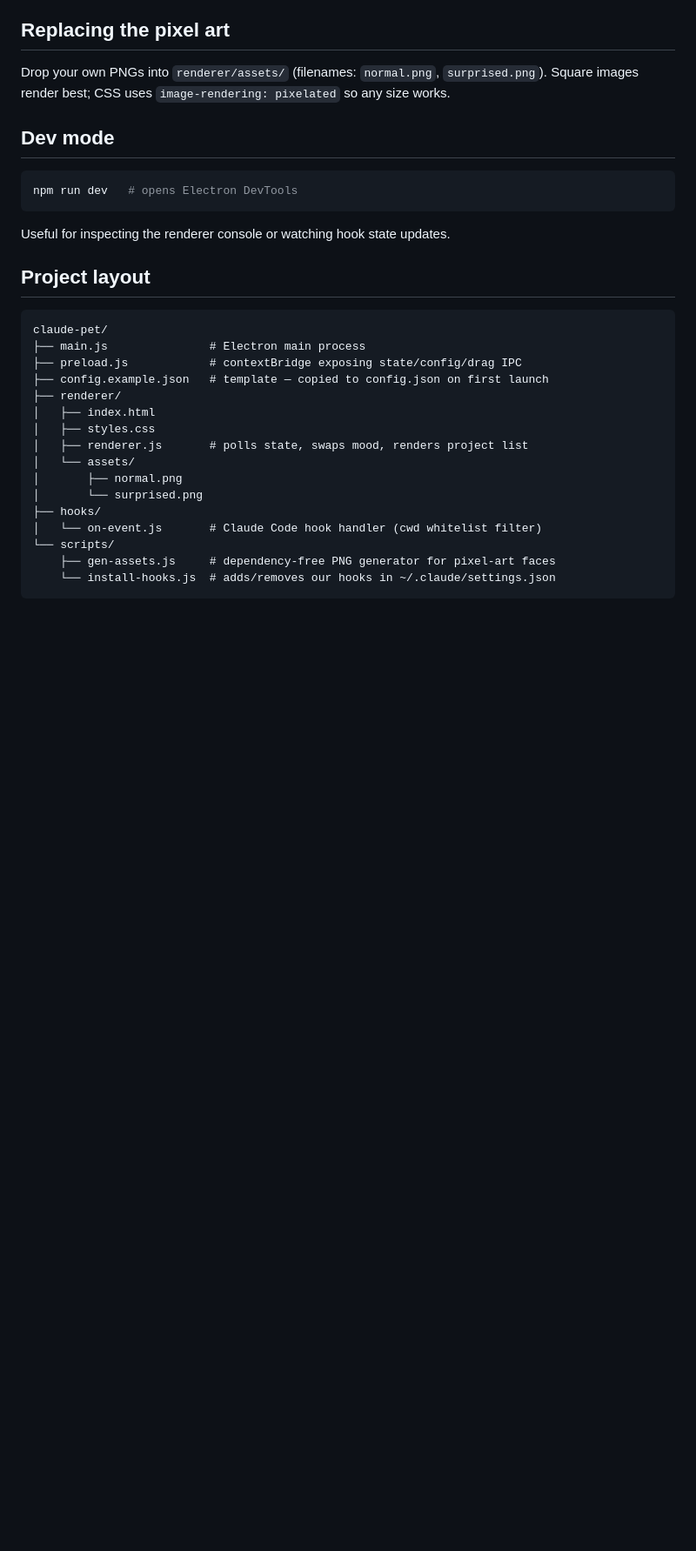
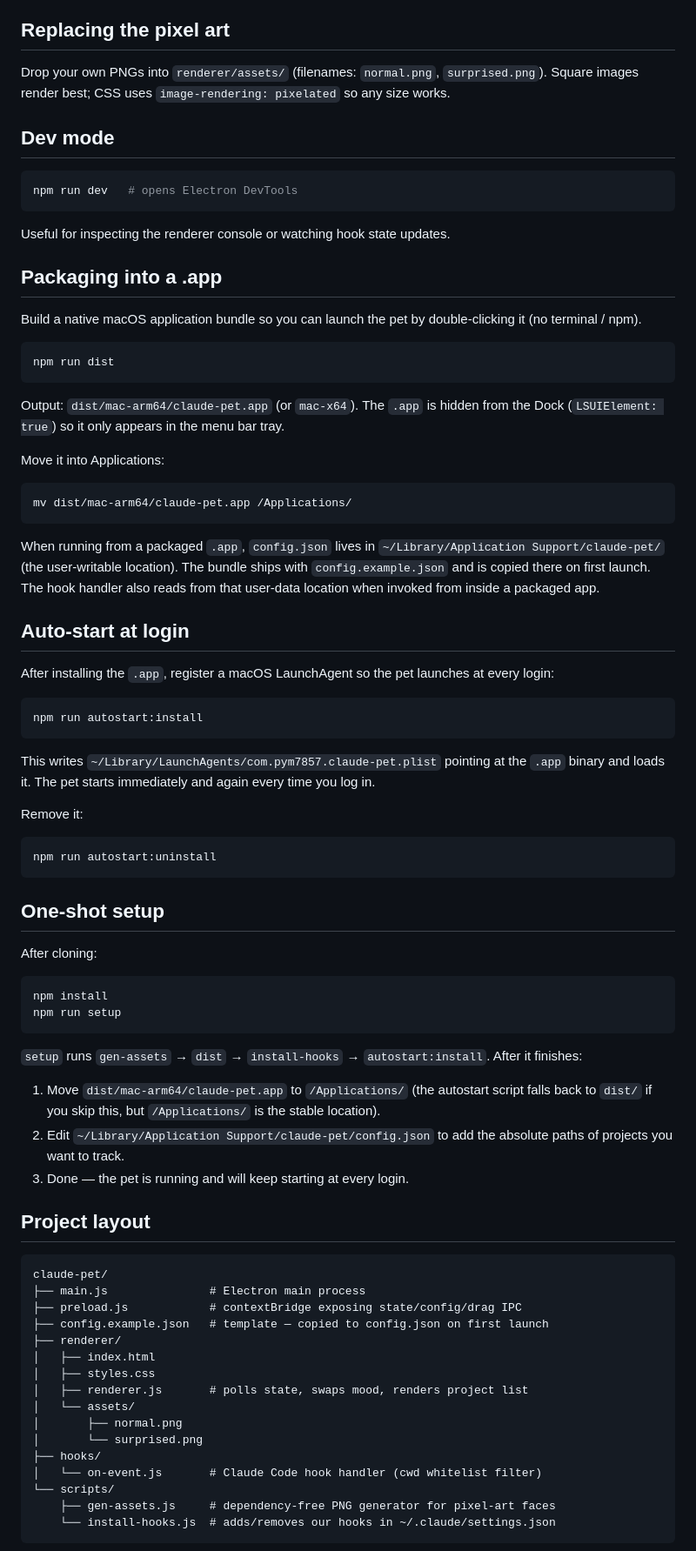
Before and after one commit to pym7857/claude-pet, a Markdown page: README.md, the part around the change. Shown: that part at 87% size. Rendered like a GitHub page; blank space fills up the shorter version.

````diff
--- a/README.md
+++ b/README.md
@@ -80,6 +80,55 @@ npm run dev   # opens Electron DevTools
 
 Useful for inspecting the renderer console or watching hook state updates.
 
+## Packaging into a .app
+
+Build a native macOS application bundle so you can launch the pet by double-clicking it (no terminal / npm).
+
+```bash
+npm run dist
+```
+
+Output: `dist/mac-arm64/claude-pet.app` (or `mac-x64`). The `.app` is hidden from the Dock (`LSUIElement: true`) so it only appears in the menu bar tray.
+
+Move it into Applications:
+
+```bash
+mv dist/mac-arm64/claude-pet.app /Applications/
+```
+
+When running from a packaged `.app`, `config.json` lives in `~/Library/Application Support/claude-pet/` (the user-writable location). The bundle ships with `config.example.json` and is copied there on first launch. The hook handler also reads from that user-data location when invoked from inside a packaged app.
+
+## Auto-start at login
+
+After installing the `.app`, register a macOS LaunchAgent so the pet launches at every login:
+
+```bash
+npm run autostart:install
+```
+
+This writes `~/Library/LaunchAgents/com.pym7857.claude-pet.plist` pointing at the `.app` binary and loads it. The pet starts immediately and again every time you log in.
+
+Remove it:
+
+```bash
+npm run autostart:uninstall
+```
+
+## One-shot setup
+
+After cloning:
+
+```bash
+npm install
+npm run setup
+```
+
+`setup` runs `gen-assets` → `dist` → `install-hooks` → `autostart:install`. After it finishes:
+
+1. Move `dist/mac-arm64/claude-pet.app` to `/Applications/` (the autostart script falls back to `dist/` if you skip this, but `/Applications/` is the stable location).
+2. Edit `~/Library/Application Support/claude-pet/config.json` to add the absolute paths of projects you want to track.
+3. Done — the pet is running and will keep starting at every login.
+
 ## Project layout
 
 ```
````
Also changed, not shown: build/icon.png (added), 9 other files.
